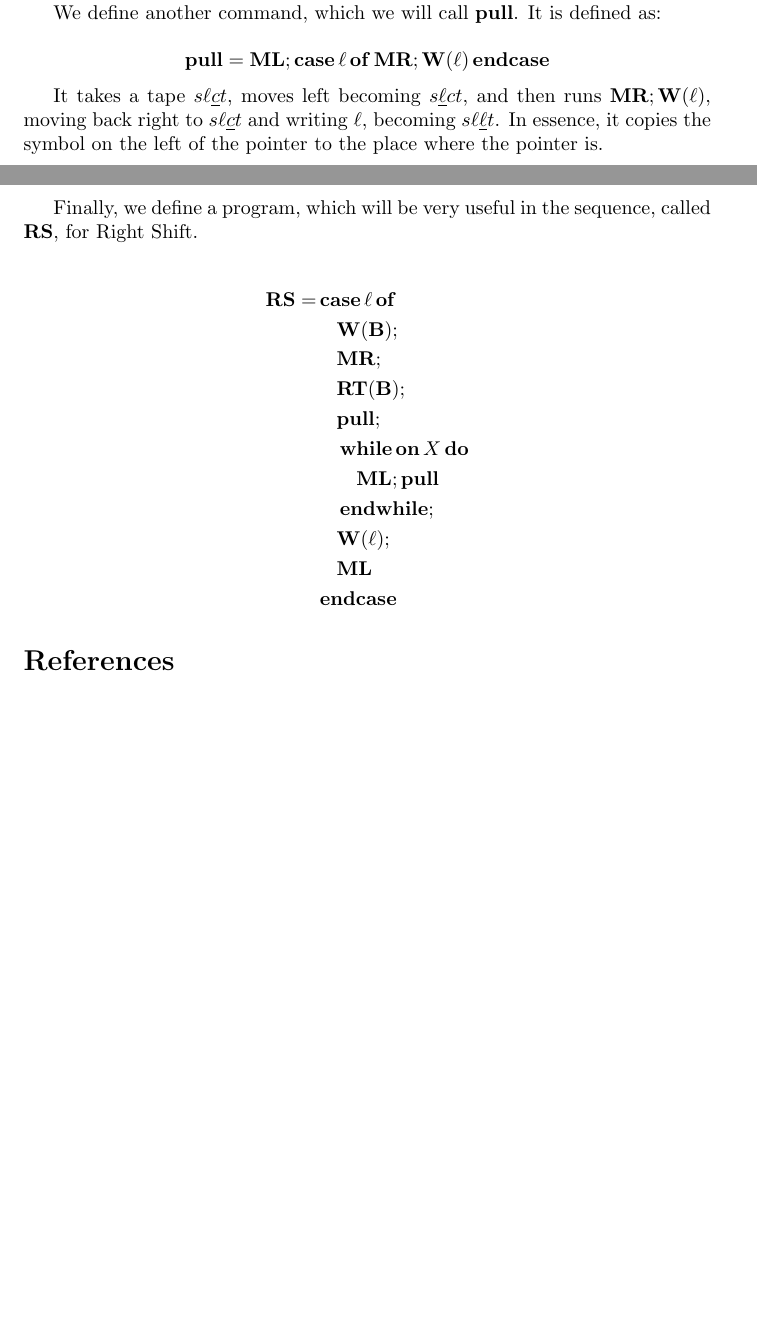
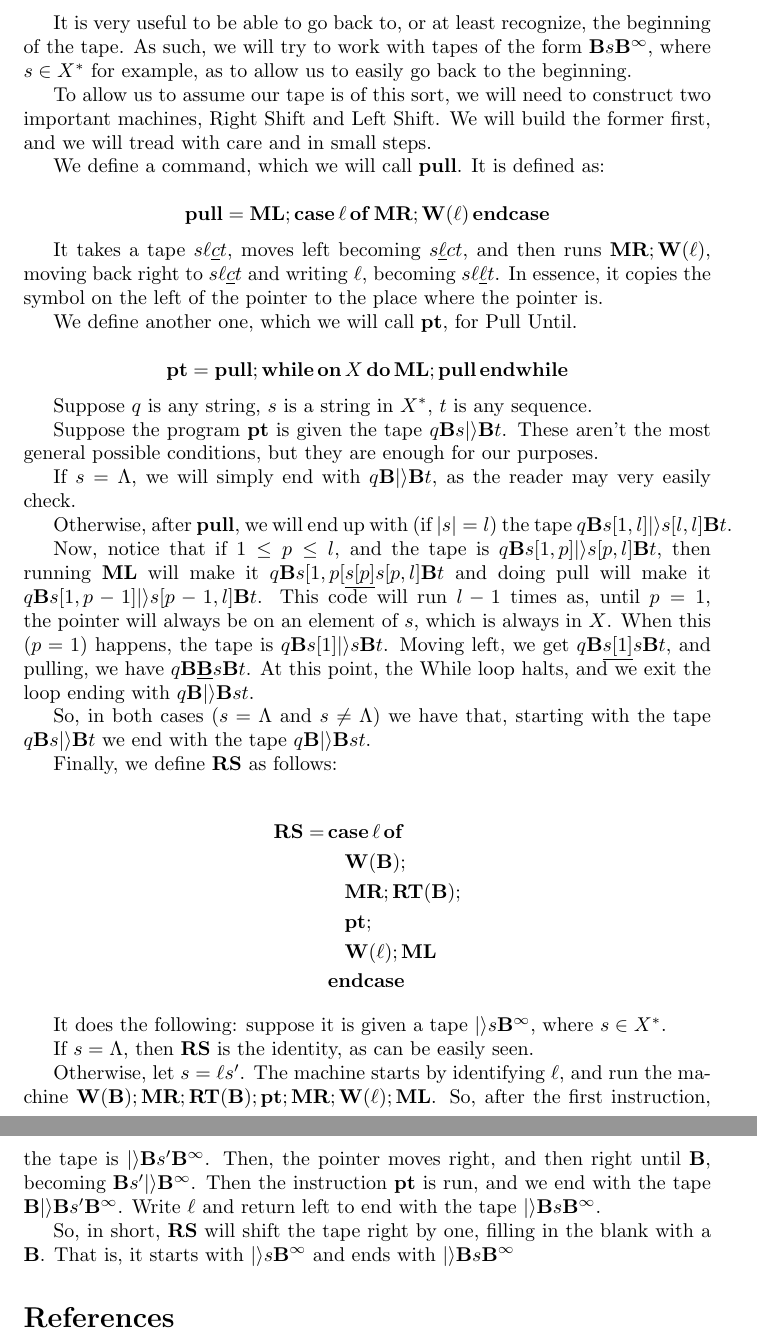
Before and after one commit to robly18/theorems, a LaTeX document (turing.tex): two parts of pages 12 and 13 of 13 before the commit and two parts of pages 13 and 14 of 14 after it, joined at a grey line, cut at the place of the change, the shorter picture padded with empty space. Compiled offline with pdfLaTeX.

Commit message:
finally did right shift

```diff
--- a/turing.tex
+++ b/turing.tex
@@ -45,10 +45,10 @@
 \newcommand{\RT}{\mathbf{RT}}
 \newcommand{\LT}{\mathbf{LT}}
 
-\newcommand{\RS}{\mathbf{RS}}
-
 
 \newcommand{\pull}{\mathbf{pull}}
+\newcommand{\pt}{\mathbf{pt}}
+\newcommand{\RS}{\mathbf{RS}}
 
 
 \begin{document}
@@ -520,26 +524,52 @@
 	We also define $\LT(S)$ (Left Until) analogously. We leave its exact definition and proof to the reader, as it is extremely similar to the previous.
 
-	We define another command, which we will call $\pull$. It is defined as:
+	It is very useful to be able to go back to, or at least recognize, the beginning of the tape. As such, we will try to work with tapes of the form $\B s \B^\infty$, where $s \in X^*$ for example, as to allow us to easily go back to the beginning.
+
+	To allow us to assume our tape is of this sort, we will need to construct two important machines, Right Shift and Left Shift. We will build the former first, and we will tread with care and in small steps.
+
+	We define a command, which we will call $\pull$. It is defined as:
 
 	\[\pull = \ML; \Ncase \ell \Nof \MR; \W(\ell) \Nendcase\]
 
 	It takes a tape $s \ell \underline c t$, moves left becoming $s \underline \ell c t$, and then runs $\MR; \W(\ell)$, moving back right to $s \ell \underline c t$ and writing $\ell$, becoming $s \ell \underline \ell t$. In essence, it copies the symbol on the left of the pointer to the place where the pointer is.
 
-	Finally, we define a program, which will be very useful in the sequence, called $\RS$, for Right Shift.
+	We define another one, which we will call $\pt$, for Pull Until.
+
+	\[\pt = \pull; \Nwhileon X \Ndo \ML; \pull \Nendwhile\]
+
+	Suppose $q$ is any string, $s$ is a string in $X^*$, $t$ is any sequence.
+
+	Suppose the program $\pt$ is given the tape $q \B s |\rangle \B t$. These aren't the most general possible conditions, but they are enough for our purposes.
+
+	If $s = \Lambda$, we will simply end with $q \B |\rangle \B t$, as the reader may very easily check.
+
+	Otherwise, after $\pull$, we will end up with (if $\lvert s \rvert = l$) the tape $q \B s[1, l] |\rangle s[l,l] \B t$.
+
+	Now, notice that if $1 \leq p \leq l$, and the tape is $q \B s[1, p] |\rangle s[p,l] \B t$, then running $\ML$ will make it $q \B s[1, p[ \underline{ s[p]} s[p,l] \B t$ and doing pull will make it $q \B s[1, p-1] |\rangle s[p-1, l] \B t$. This code will run $l-1$ times as, until $p = 1$, the pointer will always be on an element of $s$, which is always in $X$. When this ($p = 1$) happens, the tape is $q \B s[1] |\rangle s \B t$. Moving left, we get $q \B \underline{s[1]} s \B t$, and pulling, we have $q \B \underline{\B} s \B t$. At this point, the While loop halts, and we exit the loop ending with $q \B |\rangle \B s t$.
+
+	So, in both cases ($s = \Lambda$ and $s \neq \Lambda$) we have that, starting with the tape $q \B s |\rangle \B t$ we end with the tape $q \B |\rangle \B s t$.
+
+	Finally, we define $\RS$ as follows:
 
 	\begin{align*}
 	\RS =& \Ncase \ell \Nof\\
 	&\quad \W(\B);\\
-	&\quad \MR;\\
-	&\quad \RT(\B);\\
-	&\quad \pull;\\
-	&\quad \Nwhileon X \Ndo\\
-	&\quad \quad \ML; \pull\\
-	&\quad \Nendwhile;\\
-	&\quad \W(\ell);\\
-	&\quad \ML\\
+	&\quad \MR; \RT(\B);\\
+	&\quad \pt; \\
+	&\quad \W(\ell); \ML\\
 	&\Nendcase
 	\end{align*}
+
+	It does the following: suppose it is given a tape $|\rangle s \B^\infty$, where $s \in X^*$.
+
+	If $s = \Lambda$, then $\RS$ is the identity, as can be easily seen.
+
+	Otherwise, let $s = \ell s'$. The machine starts by identifying $\ell$, and run the machine $\W(\B); \MR; \RT(\B); \pt; \MR; \W(\ell); \ML$. So, after the first instruction, the tape is $|\rangle \B s' \B^\infty$. Then, the pointer moves right, and then right until $\B$, becoming $\B s' |\rangle \B^\infty$. Then the instruction $\pt$ is run, and we end with the tape $\B |\rangle \B s' \B^\infty$. Write $\ell$ and return left to end with the tape $|\rangle \B s \B^\infty$.
+
+	So, in short, $\RS$ will shift the tape right by one, filling in the blank with a $\B$. That is, it starts with $|\rangle s \B^\infty$ and ends with $|\rangle \B s \B^\infty$
+
+
+
 
 \begin{thebibliography}{9}
 \bibitem{bridges}
```
Also changed, not shown: turing.tex (4 more changed lines).
